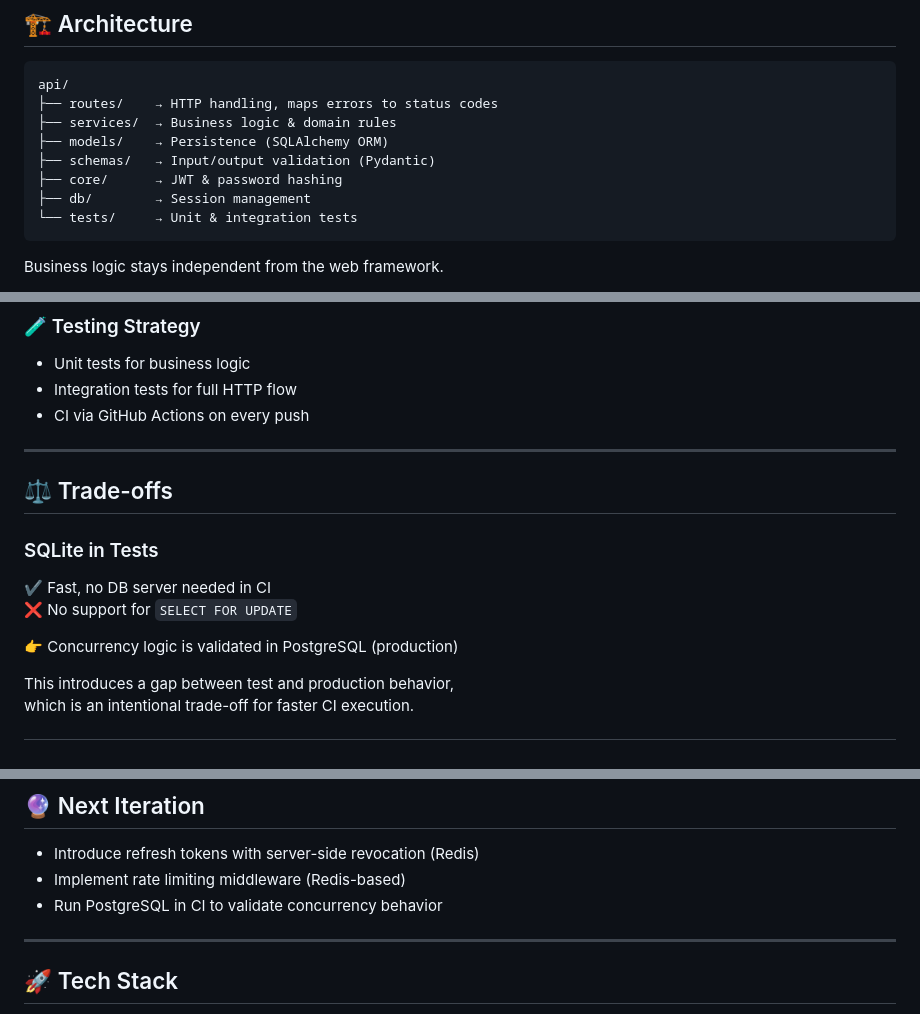
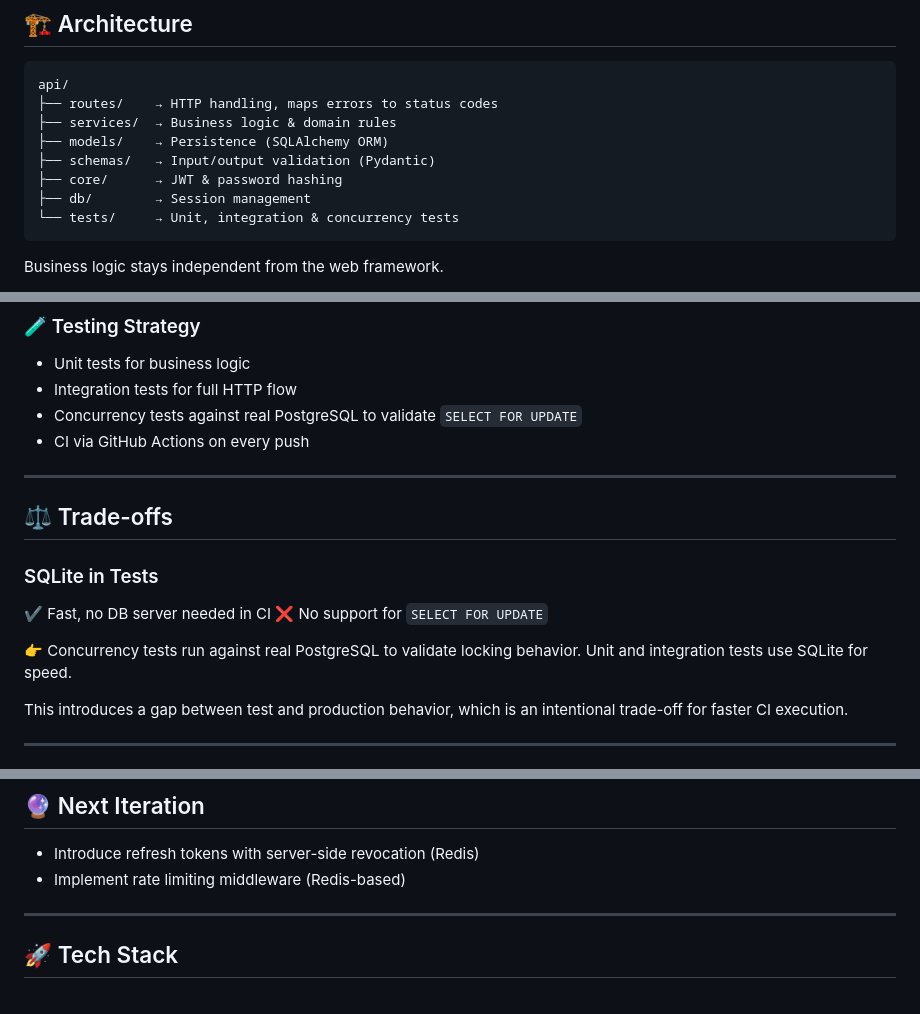
Before and after one commit to BarzolaDev/inventory-api, a Markdown page: README.md, 3 parts joined by grey strips. GitHub-like rendering.

Commit message:
refactor: reorganize tests into unit, integration and concurrency layers

````diff
--- a/README.md
+++ b/README.md
@@ -71,7 +71,7 @@ api/
 ├── schemas/   → Input/output validation (Pydantic)
 ├── core/      → JWT & password hashing
 ├── db/        → Session management
-└── tests/     → Unit & integration tests
+└── tests/     → Unit, integration & concurrency tests
 ```
 
 Business logic stays independent from the web framework.
@@ -99,6 +99,7 @@ Business rules enforced in the service layer:
 ### 🧪 Testing Strategy
 - Unit tests for business logic
 - Integration tests for full HTTP flow
+- Concurrency tests against real PostgreSQL to validate `SELECT FOR UPDATE`
 - CI via GitHub Actions on every push
 
 ---
@@ -110,7 +111,8 @@ Business rules enforced in the service layer:
 ✔️ Fast, no DB server needed in CI
 ❌ No support for `SELECT FOR UPDATE`
 
-👉 Concurrency logic is validated in PostgreSQL (production)
+👉 Concurrency tests run against real PostgreSQL to validate locking behavior.
+Unit and integration tests use SQLite for speed.
 
 This introduces a gap between test and production behavior,
 which is an intentional trade-off for faster CI execution.
@@ -129,7 +131,6 @@ which is an intentional trade-off for faster CI execution.
 
 - Introduce refresh tokens with server-side revocation (Redis)
 - Implement rate limiting middleware (Redis-based)
-- Run PostgreSQL in CI to validate concurrency behavior
 
 ---
 
````
